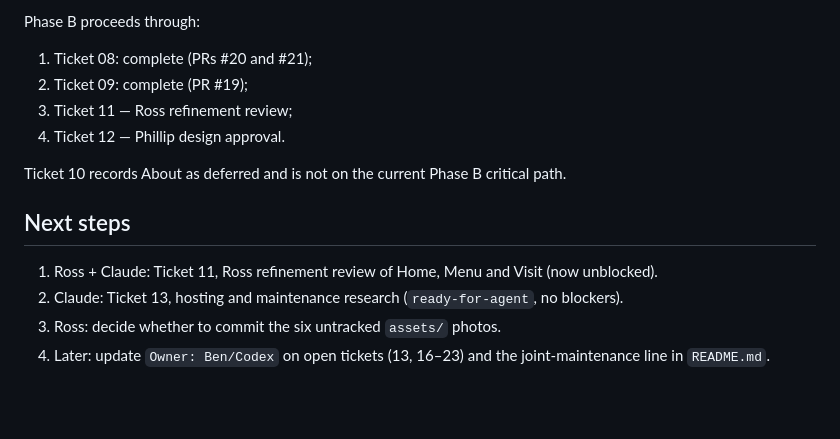
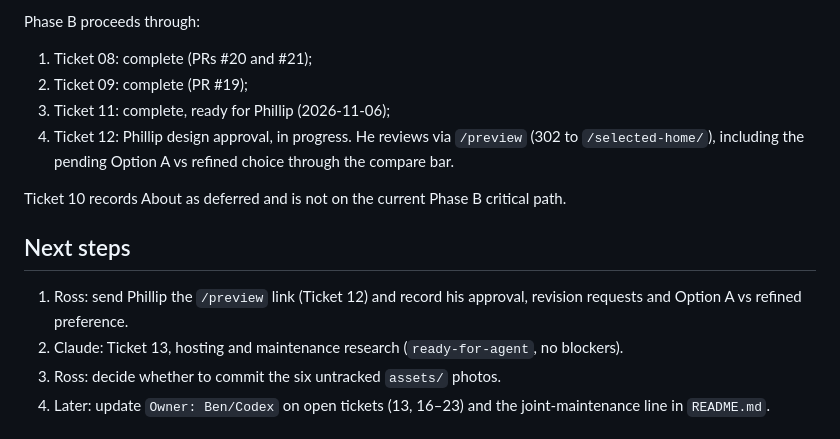
Before and after one commit to rosshunterdev/aroma, a Markdown page: HANDOVER.md, the part around the change. Rendered like a GitHub page; blank space fills up the shorter version.

Commit message:
docs: update handover for Ticket 11 outcome and Phillip review
Co-Authored-By: Claude Opus 5.5 <noreply@anthropic.com>

```diff
--- a/HANDOVER.md
+++ b/HANDOVER.md
@@ -45,14 +45,14 @@ Phase B proceeds through:
 
 1. Ticket 08: complete (PRs #20 and #21);
 2. Ticket 09: complete (PR #19);
-3. Ticket 11 — Ross refinement review;
-4. Ticket 12 — Phillip design approval.
+3. Ticket 11: complete, ready for Phillip (2026-11-06);
+4. Ticket 12: Phillip design approval, in progress. He reviews via `/preview` (302 to `/selected-home/`), including the pending Option A vs refined choice through the compare bar.
 
 Ticket 10 records About as deferred and is not on the current Phase B critical path.
 
 ## Next steps
 
-1. Ross + Claude: Ticket 11, Ross refinement review of Home, Menu and Visit (now unblocked).
+1. Ross: send Phillip the `/preview` link (Ticket 12) and record his approval, revision requests and Option A vs refined preference.
 2. Claude: Ticket 13, hosting and maintenance research (`ready-for-agent`, no blockers).
 3. Ross: decide whether to commit the six untracked `assets/` photos.
 4. Later: update `Owner: Ben/Codex` on open tickets (13, 16–23) and the joint-maintenance line in `README.md`.
```
